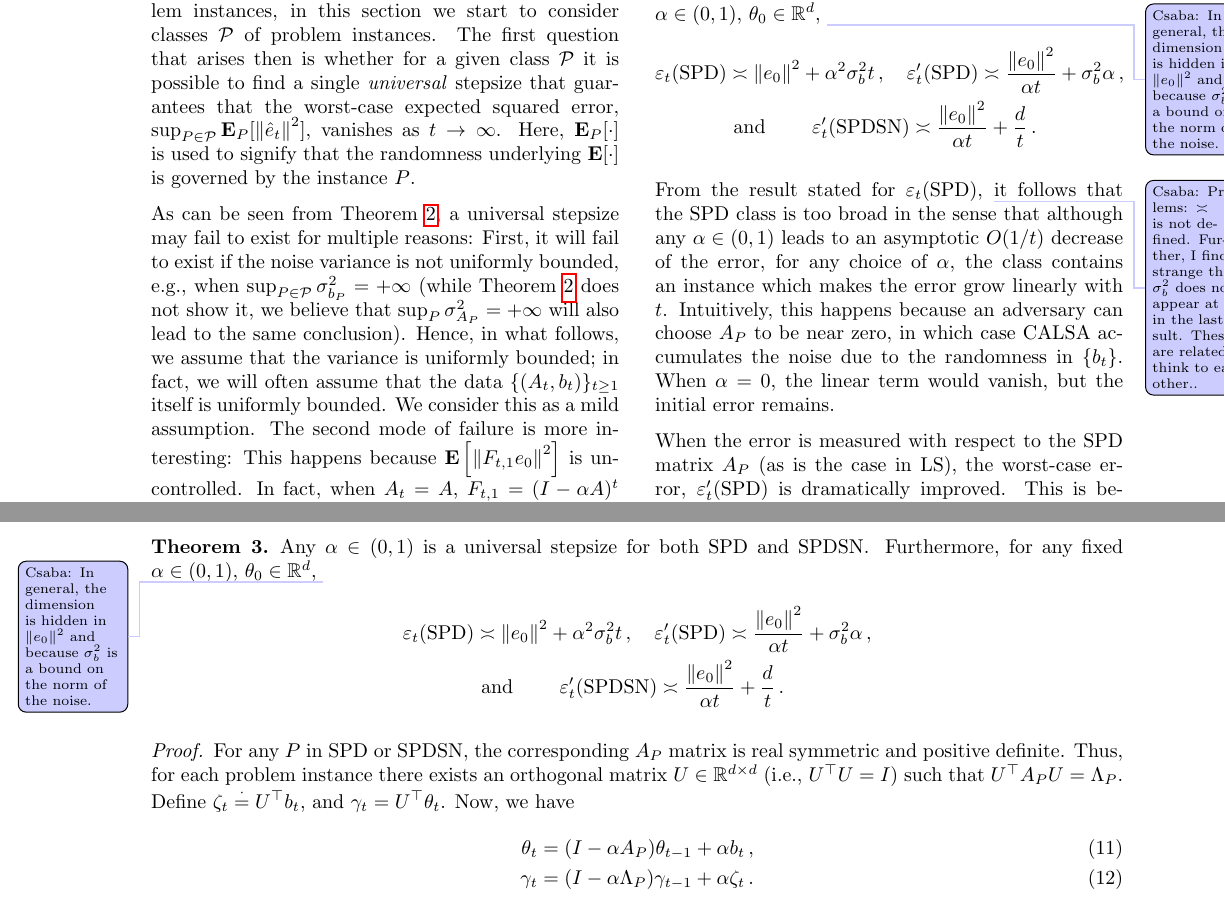
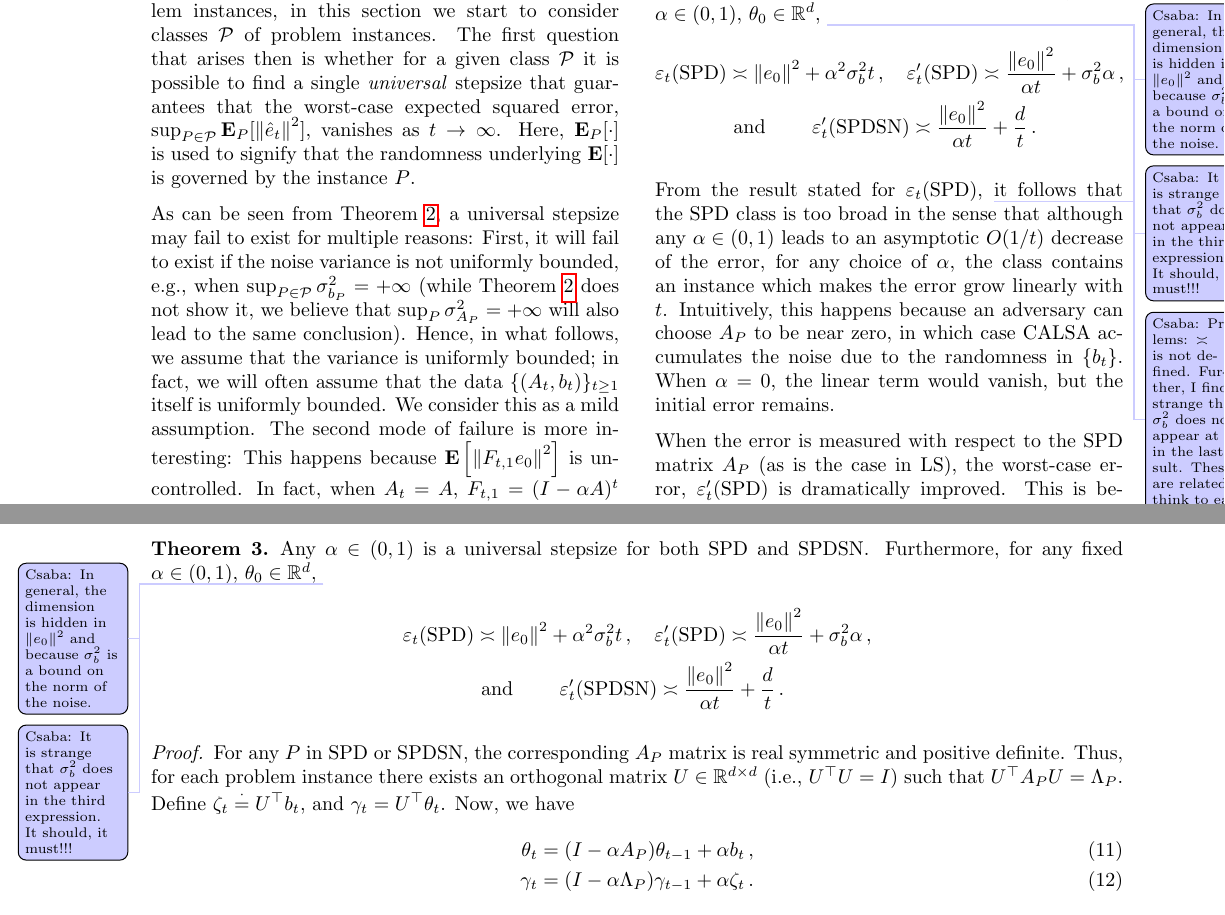
Before and after one commit to chandrurec5/flsa_aistats, a LaTeX paper (flsa.tex, which reads landscape.tex): two parts of pages 5 and 16 of 19, joined at a grey line, cut so that both start at the same text. Compiled offline with pdfLaTeX.

Commit message:
just a comment

```diff
--- a/landscape.tex
+++ b/landscape.tex
@@ -65,7 +65,7 @@ $\eps_t'(\cP) = \sup_{P\in \cP}\E_P[\norm{\eh_t}^2_{A_P}]$.
 \begin{restatable}{theorem}{thpspd}\label{th:pspd}
 Any $\alpha\in(0,1)$ is a universal stepsize for
 both $\SPD$ and $\SPDSN$.
-Furthermore, for any fixed $\alpha\in (0,1)$, $\theta_0\in \R^d$, \todoc{In general, the dimension is hidden in $\norm{e_0}^2$ and because $\sigma_b^2$ is a bound on the norm of the noise.}
+Furthermore, for any fixed $\alpha\in (0,1)$, $\theta_0\in \R^d$, \todoc{In general, the dimension is hidden in $\norm{e_0}^2$ and because $\sigma_b^2$ is a bound on the norm of the noise.} \todoc{It is strange that $\sigma_b^2$ does not appear in the third expression. It should, it must!!!}
 \if0
 \begin{enumerate}[label=(\emph{\roman*}),
 topsep=0pt,itemsep=1pt,wide, labelwidth=!, labelindent=0pt]
```
